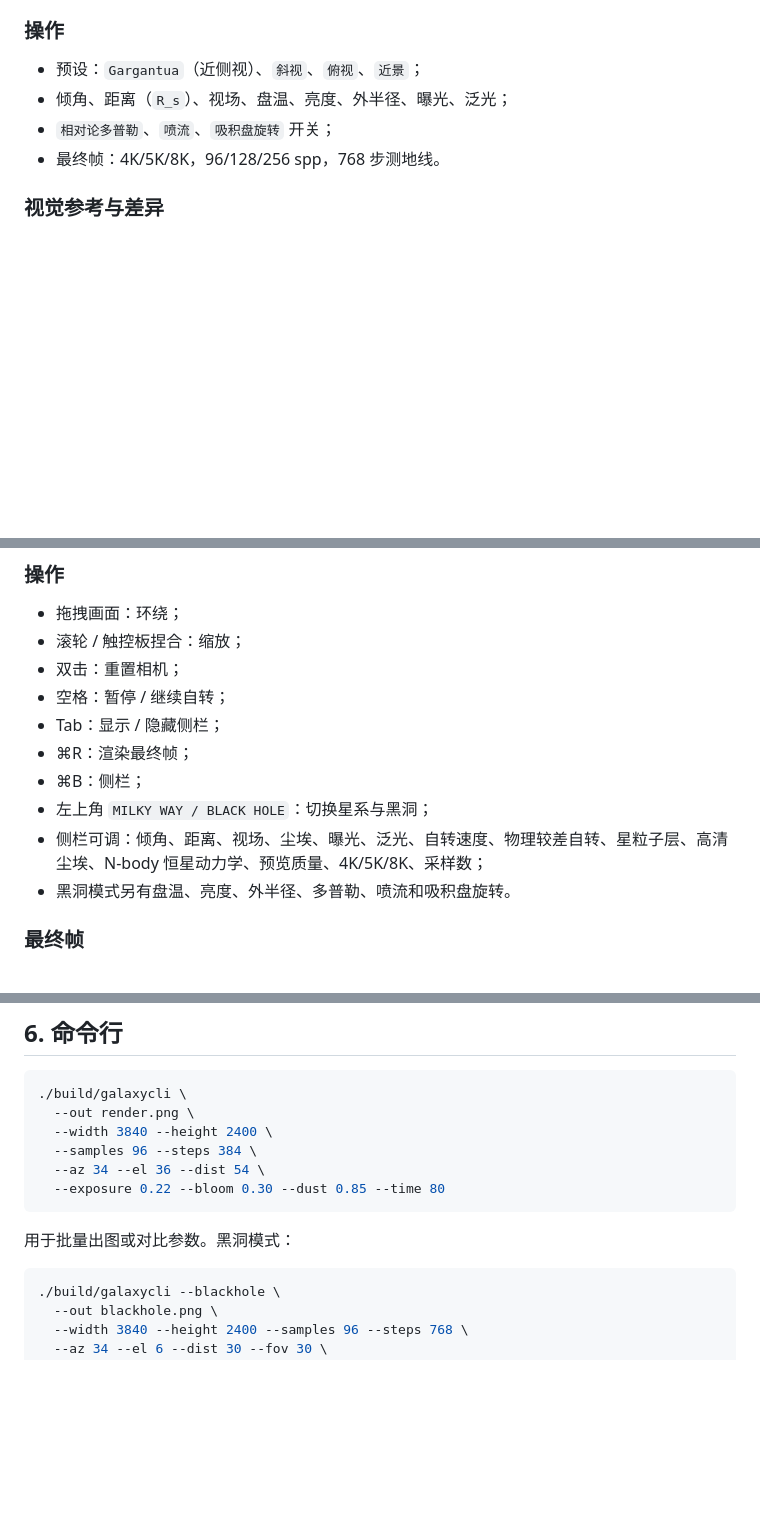
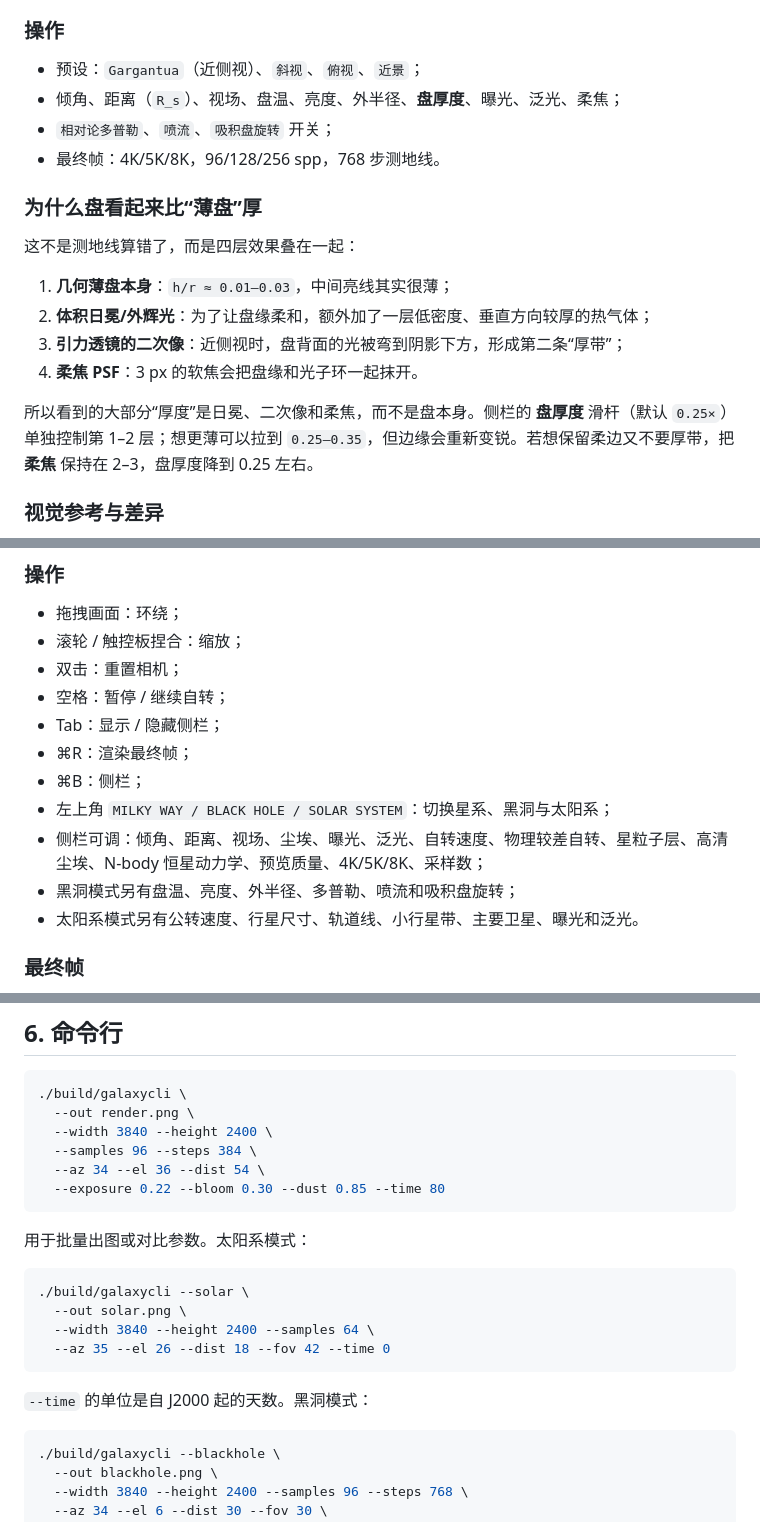
Before and after one commit to DavidLXu/milky-way-studio, a Markdown page: README.md, 3 parts joined by grey strips. Rendered like a GitHub page; blank space fills up the shorter version.

````diff
--- a/README.md
+++ b/README.md
@@ -72,9 +72,20 @@
 ### 操作
 
 - 预设：`Gargantua`（近侧视）、`斜视`、`俯视`、`近景`；
-- 倾角、距离（`R_s`）、视场、盘温、亮度、外半径、曝光、泛光；
+- 倾角、距离（`R_s`）、视场、盘温、亮度、外半径、**盘厚度**、曝光、泛光、柔焦；
 - `相对论多普勒`、`喷流`、`吸积盘旋转` 开关；
 - 最终帧：4K/5K/8K，96/128/256 spp，768 步测地线。
+
+### 为什么盘看起来比“薄盘”厚
+
+这不是测地线算错了，而是四层效果叠在一起：
+
+1. **几何薄盘本身**：`h/r ≈ 0.01–0.03`，中间亮线其实很薄；
+2. **体积日冕/外辉光**：为了让盘缘柔和，额外加了一层低密度、垂直方向较厚的热气体；
+3. **引力透镜的二次像**：近侧视时，盘背面的光被弯到阴影下方，形成第二条“厚带”；
+4. **柔焦 PSF**：3 px 的软焦会把盘缘和光子环一起抹开。
+
+所以看到的大部分“厚度”是日冕、二次像和柔焦，而不是盘本身。侧栏的 **盘厚度** 滑杆（默认 `0.25×`）单独控制第 1–2 层；想更薄可以拉到 `0.25–0.35`，但边缘会重新变锐。若想保留柔边又不要厚带，把 **柔焦** 保持在 2–3，盘厚度降到 0.25 左右。
 
 ### 视觉参考与差异
 
@@ -179,9 +231,10 @@ open "build/Milky Way Studio.app"
 - Tab：显示 / 隐藏侧栏；
 - ⌘R：渲染最终帧；
 - ⌘B：侧栏；
-- 左上角 `MILKY WAY / BLACK HOLE`：切换星系与黑洞；
+- 左上角 `MILKY WAY / BLACK HOLE / SOLAR SYSTEM`：切换星系、黑洞与太阳系；
 - 侧栏可调：倾角、距离、视场、尘埃、曝光、泛光、自转速度、物理较差自转、星粒子层、高清尘埃、N-body 恒星动力学、预览质量、4K/5K/8K、采样数；
-- 黑洞模式另有盘温、亮度、外半径、多普勒、喷流和吸积盘旋转。
+- 黑洞模式另有盘温、亮度、外半径、多普勒、喷流和吸积盘旋转；
+- 太阳系模式另有公转速度、行星尺寸、轨道线、小行星带、主要卫星、曝光和泛光。
 
 ### 最终帧
 
@@ -210,7 +263,16 @@ open "build/Milky Way Studio.app"
   --exposure 0.22 --bloom 0.30 --dust 0.85 --time 80
 ```
 
-用于批量出图或对比参数。黑洞模式：
+用于批量出图或对比参数。太阳系模式：
+
+```bash
+./build/galaxycli --solar \
+  --out solar.png \
+  --width 3840 --height 2400 --samples 64 \
+  --az 35 --el 26 --dist 18 --fov 42 --time 0
+```
+
+`--time` 的单位是自 J2000 起的天数。黑洞模式：
 
 ```bash
 ./build/galaxycli --blackhole \
````
Also changed, not shown: other parts of README.md (+42 -0 lines), SolarSystem_4K_preview.jpg (added), 9 other files.
